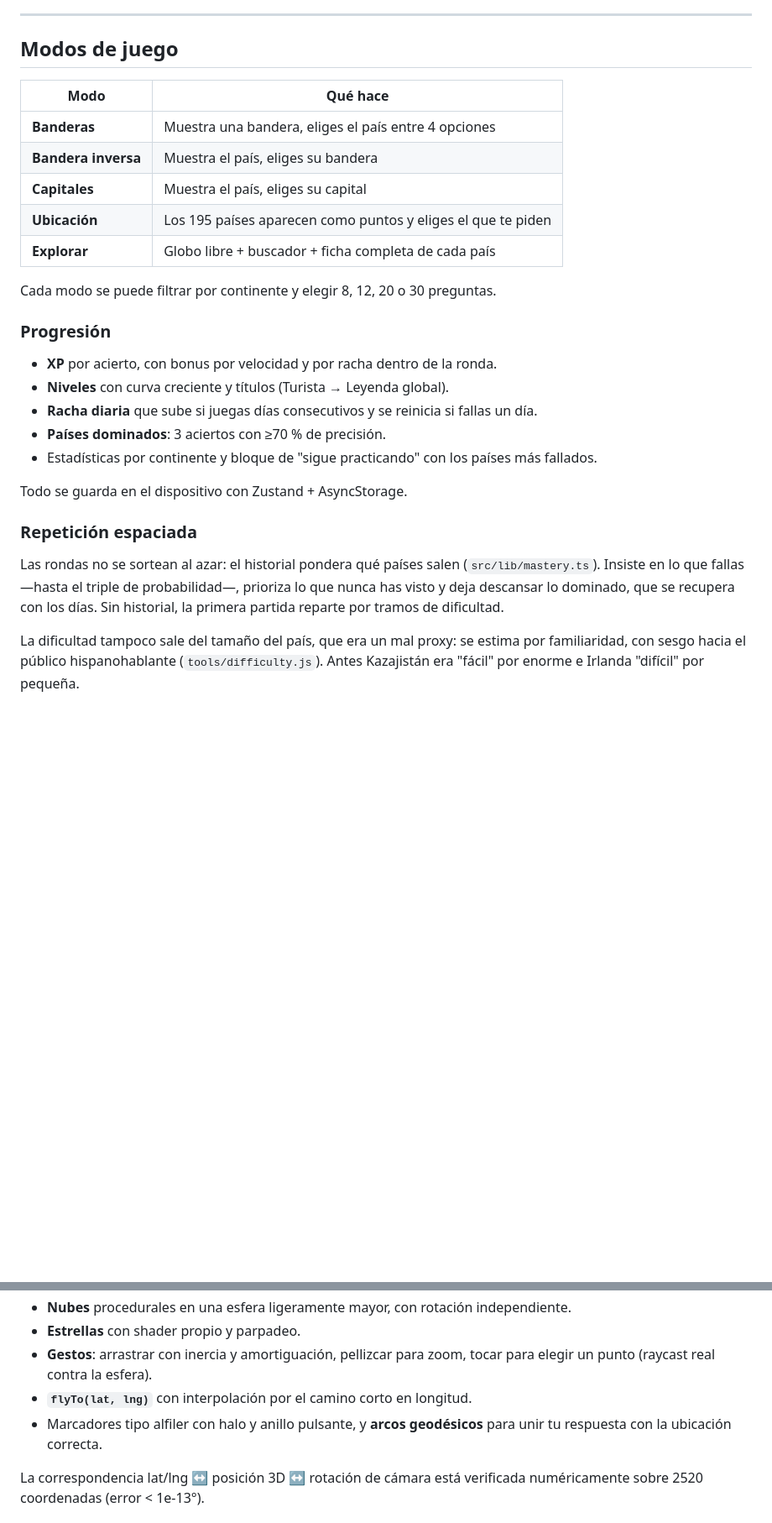
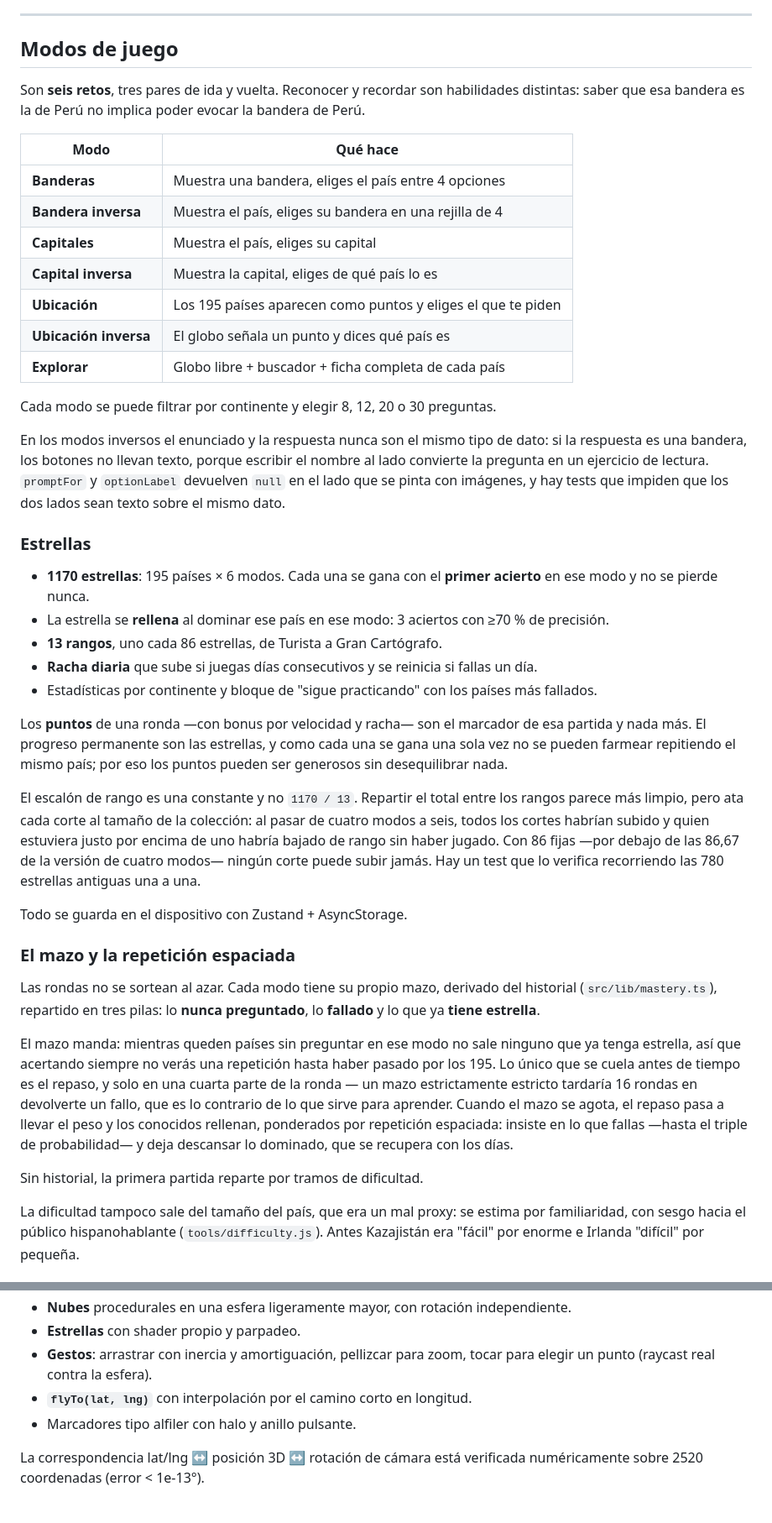
Before and after one commit to ryu1uga/App-Paises, a Markdown page: README.md, 2 parts joined by grey strips. Shown at 84% size. GitHub-like rendering; blank space fills up the shorter version.

```diff
--- a/README.md
+++ b/README.md
@@ -21,31 +23,66 @@ Para iterar con recarga en caliente hay un perfil `development`; todo está en
 
 ## Modos de juego
 
+Son **seis retos**, tres pares de ida y vuelta. Reconocer y recordar son habilidades
+distintas: saber que esa bandera es la de Perú no implica poder evocar la bandera de Perú.
+
 | Modo | Qué hace |
 |---|---|
 | **Banderas** | Muestra una bandera, eliges el país entre 4 opciones |
-| **Bandera inversa** | Muestra el país, eliges su bandera |
+| **Bandera inversa** | Muestra el país, eliges su bandera en una rejilla de 4 |
 | **Capitales** | Muestra el país, eliges su capital |
+| **Capital inversa** | Muestra la capital, eliges de qué país lo es |
 | **Ubicación** | Los 195 países aparecen como puntos y eliges el que te piden |
+| **Ubicación inversa** | El globo señala un punto y dices qué país es |
 | **Explorar** | Globo libre + buscador + ficha completa de cada país |
 
 Cada modo se puede filtrar por continente y elegir 8, 12, 20 o 30 preguntas.
 
-### Progresión
+En los modos inversos el enunciado y la respuesta nunca son el mismo tipo de dato: si la
+respuesta es una bandera, los botones no llevan texto, porque escribir el nombre al lado
+convierte la pregunta en un ejercicio de lectura. `promptFor` y `optionLabel` devuelven
+`null` en el lado que se pinta con imágenes, y hay tests que impiden que los dos lados
+sean texto sobre el mismo dato.
 
-- **XP** por acierto, con bonus por velocidad y por racha dentro de la ronda.
-- **Niveles** con curva creciente y títulos (Turista → Leyenda global).
+### Estrellas
+
+- **1170 estrellas**: 195 países × 6 modos. Cada una se gana con el **primer acierto** en
+  ese modo y no se pierde nunca.
+- La estrella se **rellena** al dominar ese país en ese modo: 3 aciertos con ≥70 % de
+  precisión.
+- **13 rangos**, uno cada 86 estrellas, de Turista a Gran Cartógrafo.
 - **Racha diaria** que sube si juegas días consecutivos y se reinicia si fallas un día.
-- **Países dominados**: 3 aciertos con ≥70 % de precisión.
 - Estadísticas por continente y bloque de "sigue practicando" con los países más fallados.
+
+Los **puntos** de una ronda —con bonus por velocidad y racha— son el marcador de esa
+partida y nada más. El progreso permanente son las estrellas, y como cada una se gana una
+sola vez no se pueden farmear repitiendo el mismo país; por eso los puntos pueden ser
+generosos sin desequilibrar nada.
+
+El escalón de rango es una constante y no `1170 / 13`. Repartir el total entre los rangos
+parece más limpio, pero ata cada corte al tamaño de la colección: al pasar de cuatro modos
+a seis, todos los cortes habrían subido y quien estuviera justo por encima de uno habría
+bajado de rango sin haber jugado. Con 86 fijas —por debajo de las 86,67 de la versión de
+cuatro modos— ningún corte puede subir jamás. Hay un test que lo verifica recorriendo las
+780 estrellas antiguas una a una.
 
 Todo se guarda en el dispositivo con Zustand + AsyncStorage.
 
-### Repetición espaciada
+### El mazo y la repetición espaciada
 
-Las rondas no se sortean al azar: el historial pondera qué países salen
-(`src/lib/mastery.ts`). Insiste en lo que fallas —hasta el triple de probabilidad—,
-prioriza lo que nunca has visto y deja descansar lo dominado, que se recupera con los días.
+Las rondas no se sortean al azar. Cada modo tiene su propio mazo, derivado del historial
+(`src/lib/mastery.ts`), repartido en tres pilas: lo **nunca preguntado**, lo **fallado** y
+lo que ya **tiene estrella**.
+
+El mazo manda: mientras queden países sin preguntar en ese modo no sale ninguno que ya
+tenga estrella, así que acertando siempre no verás una repetición hasta haber pasado por
+los 195. Lo único que se cuela antes de tiempo es el repaso, y solo en una cuarta parte de
+la ronda — un mazo estrictamente estricto tardaría 16 rondas en devolverte un fallo, que es
+lo contrario de lo que sirve para aprender. Cuando el mazo se agota, el repaso pasa a
+llevar el peso y los conocidos rellenan, ponderados por repetición espaciada: insiste en lo
+que fallas —hasta el triple de probabilidad— y deja descansar lo dominado, que se recupera
+con los días.
+
 Sin historial, la primera partida reparte por tramos de dificultad.
 
 La dificultad tampoco sale del tamaño del país, que era un mal proxy: se estima por
@@ -66,7 +103,7 @@ Está construido a mano sobre `expo-gl` + `three.js`, sin depender de `expo-thre
 - **Estrellas** con shader propio y parpadeo.
 - **Gestos**: arrastrar con inercia y amortiguación, pellizcar para zoom, tocar para elegir un punto (raycast real contra la esfera).
 - **`flyTo(lat, lng)`** con interpolación por el camino corto en longitud.
-- Marcadores tipo alfiler con halo y anillo pulsante, y **arcos geodésicos** para unir tu respuesta con la ubicación correcta.
+- Marcadores tipo alfiler con halo y anillo pulsante.
 
 La correspondencia lat/lng ↔ posición 3D ↔ rotación de cámara está verificada numéricamente sobre 2520 coordenadas (error < 1e-13°).
 
```
Also changed, not shown: other parts of README.md (+51 -9 lines), BUILD.md (+4 -1 lines).
